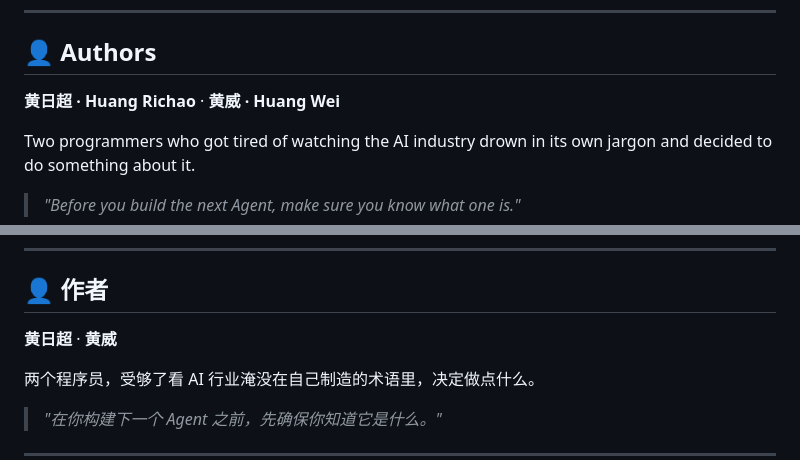
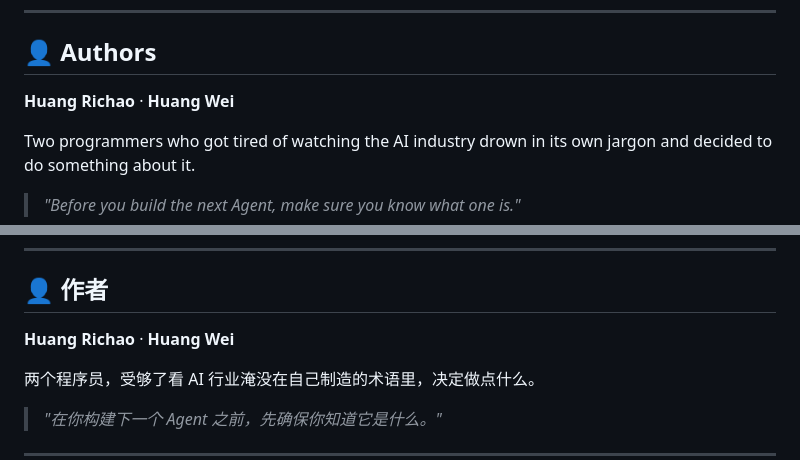
Before and after one commit to huangrichao2020/universal-agent-spec, a Markdown page: README.md, 2 parts joined by grey strips. Rendered like a GitHub page.

Commit message:
docs: remove Chinese characters from author names

```diff
--- a/README.md
+++ b/README.md
@@ -170,7 +170,7 @@ If this spec saved you from a bad architecture decision, a useless team debate,
 
 ## 👤 Authors
 
-**黄日超 · Huang Richao** · **黄威 · Huang Wei**
+**Huang Richao** · **Huang Wei**
 
 Two programmers who got tired of watching the AI industry drown in its own jargon and decided to do something about it.
 
@@ -277,7 +277,7 @@ open index.html   # 就这样。
 
 ## 👤 作者
 
-**黄日超** · **黄威**
+**Huang Richao** · **Huang Wei**
 
 两个程序员，受够了看 AI 行业淹没在自己制造的术语里，决定做点什么。
 
```
